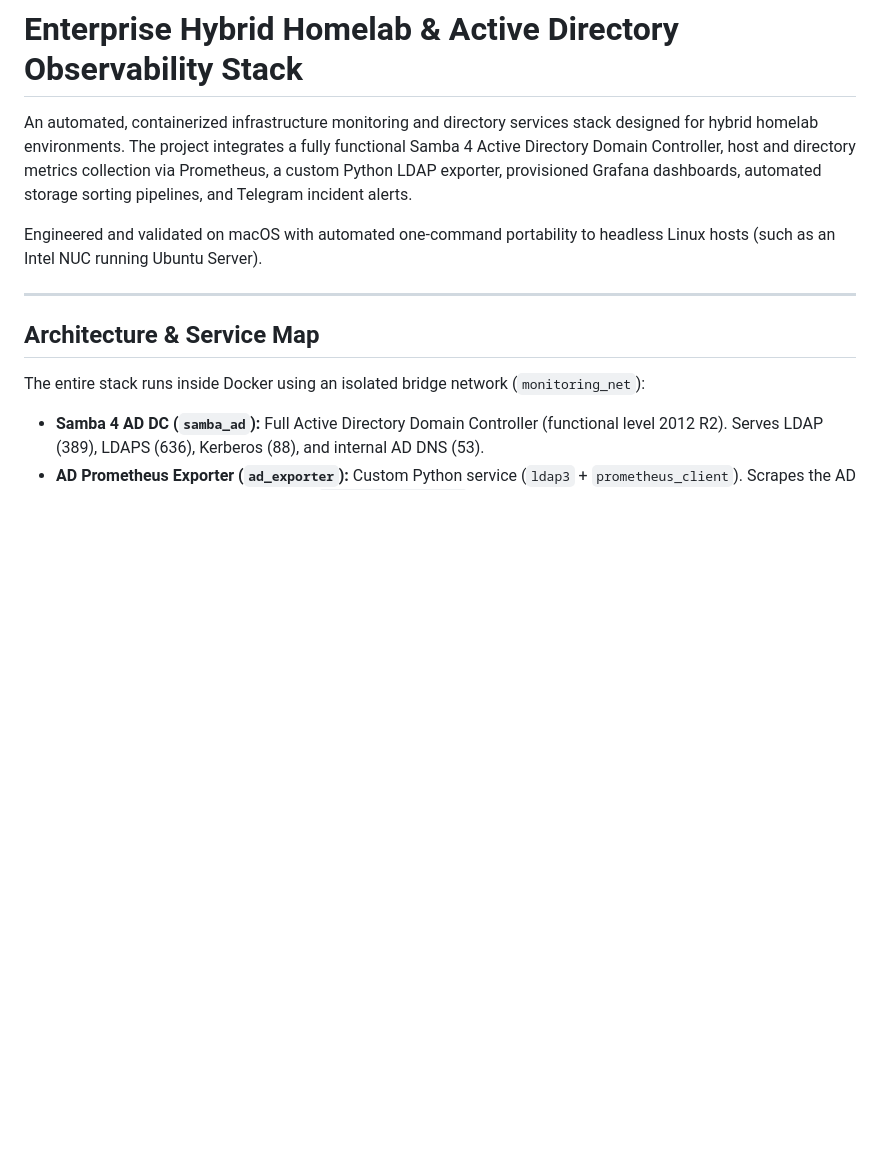
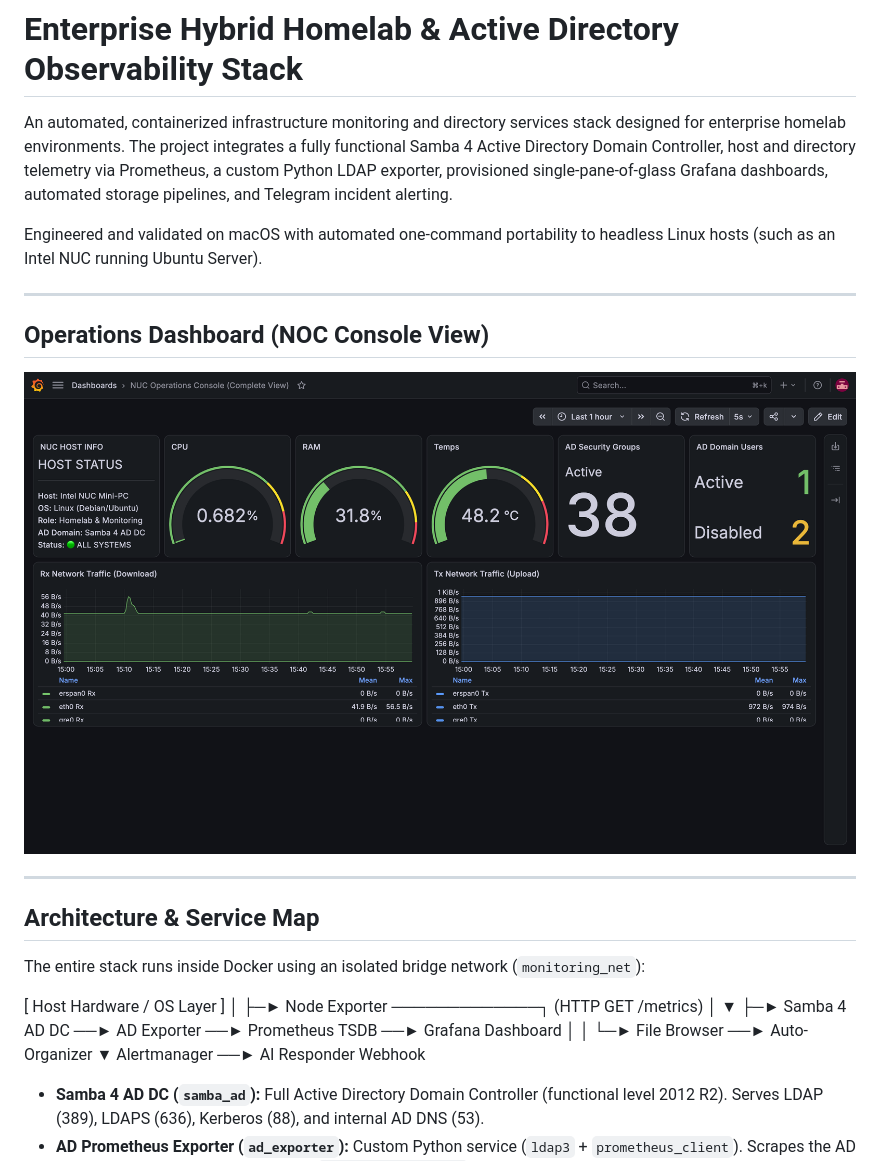
Before and after one commit to mihgun1r1/hybrid-homelab-monitoring, a Markdown page: README.md, the part around the change printed below. Rendered like a GitHub page; pictures changed too: docs/screenshots/grafana_dashboard.png (added); blank space fills up the shorter version.

```diff
--- a/README.md
+++ b/README.md
@@ -1,8 +1,14 @@
 # Enterprise Hybrid Homelab & Active Directory Observability Stack
 
-An automated, containerized infrastructure monitoring and directory services stack designed for hybrid homelab environments. The project integrates a fully functional Samba 4 Active Directory Domain Controller, host and directory metrics collection via Prometheus, a custom Python LDAP exporter, provisioned Grafana dashboards, automated storage sorting pipelines, and Telegram incident alerts.
+An automated, containerized infrastructure monitoring and directory services stack designed for enterprise homelab environments. The project integrates a fully functional Samba 4 Active Directory Domain Controller, host and directory telemetry via Prometheus, a custom Python LDAP exporter, provisioned single-pane-of-glass Grafana dashboards, automated storage pipelines, and Telegram incident alerting.
 
 Engineered and validated on macOS with automated one-command portability to headless Linux hosts (such as an Intel NUC running Ubuntu Server).
+
+---
+
+## Operations Dashboard (NOC Console View)
+
+![Grafana NOC Operations Console](docs/screenshots/grafana_dashboard.png)
 
 ---
 
@@ -10,6 +16,16 @@ Engineered and validated on macOS with automated one-command portability to head
 
 The entire stack runs inside Docker using an isolated bridge network (`monitoring_net`):
 
+[ Host Hardware / OS Layer ]
+│
+├─► Node Exporter ─────────────┐ (HTTP GET /metrics)
+│                              ▼
+├─► Samba 4 AD DC ──► AD Exporter ──► Prometheus TSDB ──► Grafana Dashboard
+│                                            │
+└─► File Browser ──► Auto-Organizer          ▼
+Alertmanager ──► AI Responder Webhook
+
+
 * **Samba 4 AD DC (`samba_ad`):** Full Active Directory Domain Controller (functional level 2012 R2). Serves LDAP (389), LDAPS (636), Kerberos (88), and internal AD DNS (53).
 * **AD Prometheus Exporter (`ad_exporter`):** Custom Python service (`ldap3` + `prometheus_client`). Scrapes the AD directory every 15 seconds, decodes `userAccountControl` bitmasks to differentiate between active and disabled accounts, counts security groups, and exposes Prometheus metrics on port 9150.
 * **Prometheus (`prometheus`):** Core time-series database scraping system metrics from `node_exporter` and domain stats from `ad_exporter`. Evaluates threshold alerting rules.
```
Also changed, not shown: other parts of README.md (+27 -44 lines), docs/screenshots/filebrowser_ui.png (added), docs/screenshots/prometheus_targets.png (added), 2 other files.
